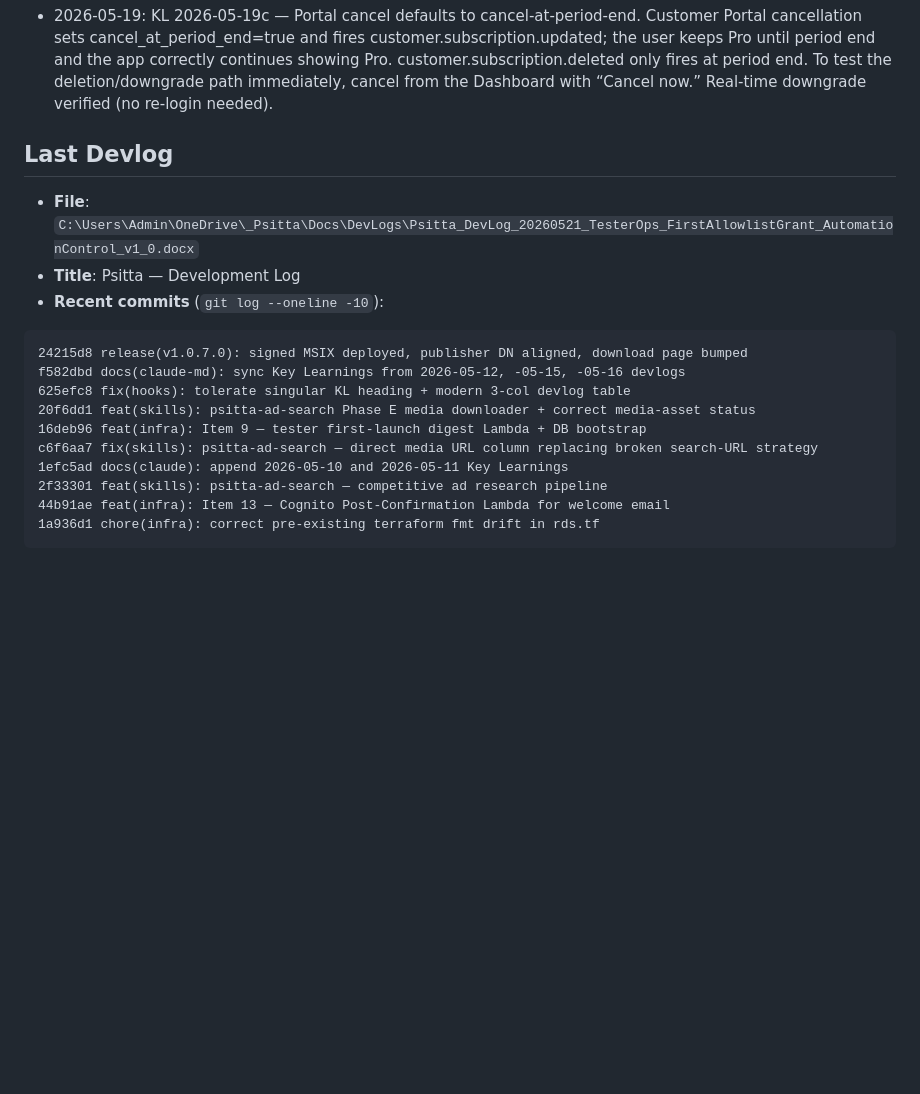
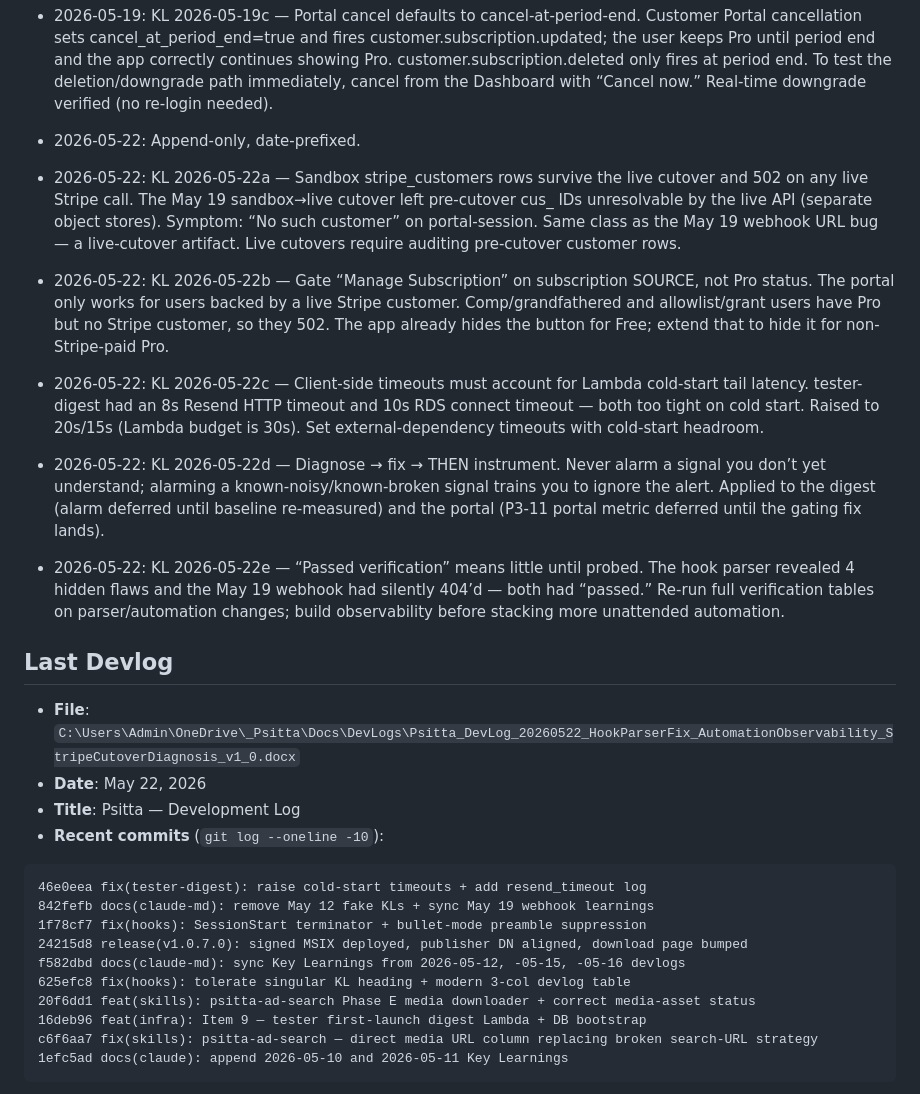
Before and after one commit to thkcyberai/psitta, a Markdown page: CLAUDE.md, the part around one of its changes. Rendered like a GitHub page; blank space fills up the shorter version.

Commit message:
docs(claude-md): sync May 22 hook output (5 KLs + Last Devlog pointer)
Morning SessionStart hook synced 6 new entries from the May 22 devlog
(Psitta_DevLog_20260522_HookParserFix_AutomationObservability_StripeCutoverDiagnosis_v1_0.docx):

  - KL 2026-05-22a -- Sandbox stripe_customers rows survive live cutover
  - KL 2026-05-22b -- Gate Manage Subscription on subscription SOURCE
  - KL 2026-05-22c -- Client-side timeouts must account for cold-start
  - KL 2026-05-22d -- Diagnose, fix, THEN instrument
  - KL 2026-05-22e -- "Passed verification" means little until probed

Plus one stray preamble line ("Append-only, date-prefixed.") synced as
a "2026-05-22:" bullet -- same regression class as the May 19 sibling
left in by 1f78cf7. The 1f78cf7 commit message explicitly logged this
as out-of-scope: cannot be auto-distinguished from real paragraph-only
KLs without an additional sentinel convention. Left in for consistency
with that prior precedent and CLAUDE.md's append-only-never-rewrite
discipline.

Last Devlog pointer updated to the May 22 devlog and the recent-commits
window slid forward to include 1f78cf7, 842fefb, 46e0eea.

Co-Authored-By: Claude Opus 4.7 (1M context) <noreply@anthropic.com>

````diff
--- a/CLAUDE.md
+++ b/CLAUDE.md
@@ -599,13 +599,23 @@ Immutable append-only log. Never rewrite past entries — only append new ones a
 - 2026-05-19: KL 2026-05-19a — Stripe webhook URL must carry the /api/v1 prefix. The live webhook was registered as /billing/webhook and 404’d every event; the real route is /api/v1/billing/webhook. Symptom was “paid but tier never changed.” Diagnosis path: Stripe Health → failed-delivery HTTP status. 404 = wrong path (not signature). Fix is a Dashboard config edit + Resend; no deploy. This same URL governs ALL billing events.
 - 2026-05-19: KL 2026-05-19b — Billing maps by psitta_user_id metadata, not email. Stripe customer metadata carries psitta_user_id (backend UUID). Webhook handler resolves the user by this UUID. Therefore synthetic auth0.local emails (U1/U2 tech debt) do NOT break billing. Confirmed during live E2E.
 - 2026-05-19: KL 2026-05-19c — Portal cancel defaults to cancel-at-period-end. Customer Portal cancellation sets cancel_at_period_end=true and fires customer.subscription.updated; the user keeps Pro until period end and the app correctly continues showing Pro. customer.subscription.deleted only fires at period end. To test the deletion/downgrade path immediately, cancel from the Dashboard with “Cancel now.” Real-time downgrade verified (no re-login needed).
+- 2026-05-22: Append-only, date-prefixed.
+- 2026-05-22: KL 2026-05-22a — Sandbox stripe_customers rows survive the live cutover and 502 on any live Stripe call. The May 19 sandbox→live cutover left pre-cutover cus_ IDs unresolvable by the live API (separate object stores). Symptom: “No such customer” on portal-session. Same class as the May 19 webhook URL bug — a live-cutover artifact. Live cutovers require auditing pre-cutover customer rows.
+- 2026-05-22: KL 2026-05-22b — Gate “Manage Subscription” on subscription SOURCE, not Pro status. The portal only works for users backed by a live Stripe customer. Comp/grandfathered and allowlist/grant users have Pro but no Stripe customer, so they 502. The app already hides the button for Free; extend that to hide it for non-Stripe-paid Pro.
+- 2026-05-22: KL 2026-05-22c — Client-side timeouts must account for Lambda cold-start tail latency. tester-digest had an 8s Resend HTTP timeout and 10s RDS connect timeout — both too tight on cold start. Raised to 20s/15s (Lambda budget is 30s). Set external-dependency timeouts with cold-start headroom.
+- 2026-05-22: KL 2026-05-22d — Diagnose → fix → THEN instrument. Never alarm a signal you don’t yet understand; alarming a known-noisy/known-broken signal trains you to ignore the alert. Applied to the digest (alarm deferred until baseline re-measured) and the portal (P3-11 portal metric deferred until the gating fix lands).
+- 2026-05-22: KL 2026-05-22e — “Passed verification” means little until probed. The hook parser revealed 4 hidden flaws and the May 19 webhook had silently 404’d — both had “passed.” Re-run full verification tables on parser/automation changes; build observability before stacking more unattended automation.
 
 ## Last Devlog
-- **File**: `C:\Users\Admin\OneDrive\_Psitta\Docs\DevLogs\Psitta_DevLog_20260521_TesterOps_FirstAllowlistGrant_AutomationControl_v1_0.docx`
+- **File**: `C:\Users\Admin\OneDrive\_Psitta\Docs\DevLogs\Psitta_DevLog_20260522_HookParserFix_AutomationObservability_StripeCutoverDiagnosis_v1_0.docx`
+- **Date**: May 22, 2026
 - **Title**: Psitta — Development Log
 - **Recent commits** (`git log --oneline -10`):
 
 ```
+46e0eea fix(tester-digest): raise cold-start timeouts + add resend_timeout log
+842fefb docs(claude-md): remove May 12 fake KLs + sync May 19 webhook learnings
+1f78cf7 fix(hooks): SessionStart terminator + bullet-mode preamble suppression
 24215d8 release(v1.0.7.0): signed MSIX deployed, publisher DN aligned, download page bumped
 f582dbd docs(claude-md): sync Key Learnings from 2026-05-12, -05-15, -05-16 devlogs
 625efc8 fix(hooks): tolerate singular KL heading + modern 3-col devlog table
@@ -613,7 +623,4 @@ f582dbd docs(claude-md): sync Key Learnings from 2026-05-12, -05-15, -05-16 devl
 16deb96 feat(infra): Item 9 — tester first-launch digest Lambda + DB bootstrap
 c6f6aa7 fix(skills): psitta-ad-search — direct media URL column replacing broken search-URL strategy
 1efc5ad docs(claude): append 2026-05-10 and 2026-05-11 Key Learnings
-2f33301 feat(skills): psitta-ad-search — competitive ad research pipeline
-44b91ae feat(infra): Item 13 — Cognito Post-Confirmation Lambda for welcome email
-1a936d1 chore(infra): correct pre-existing terraform fmt drift in rds.tf
 ```
````
Also changed, not shown: other parts of CLAUDE.md (+1 -1 lines).
